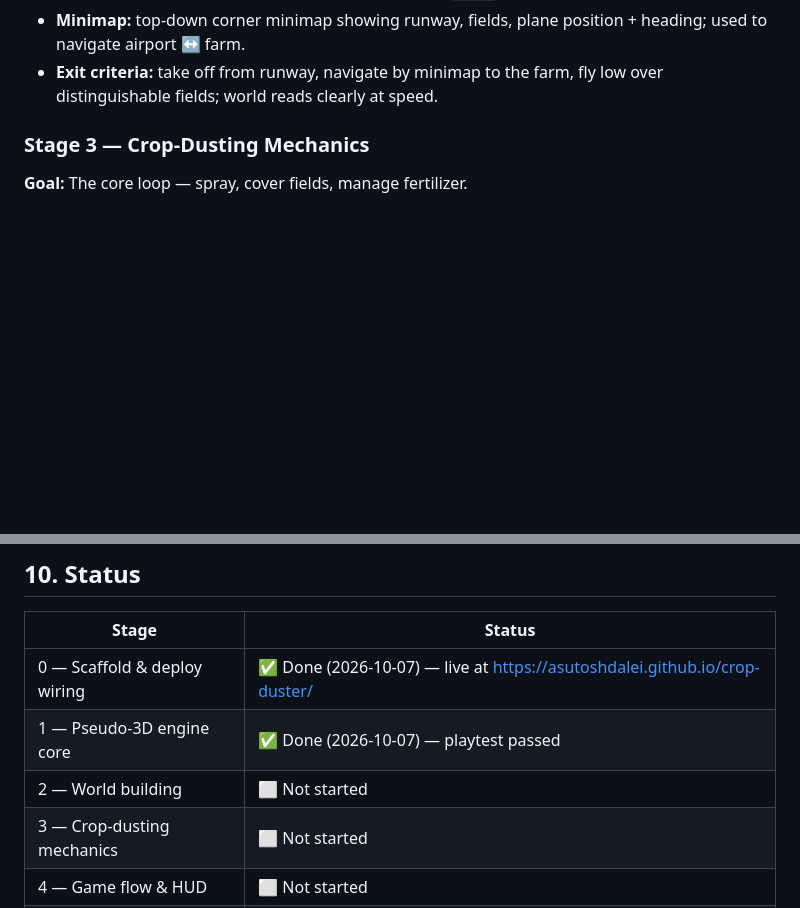
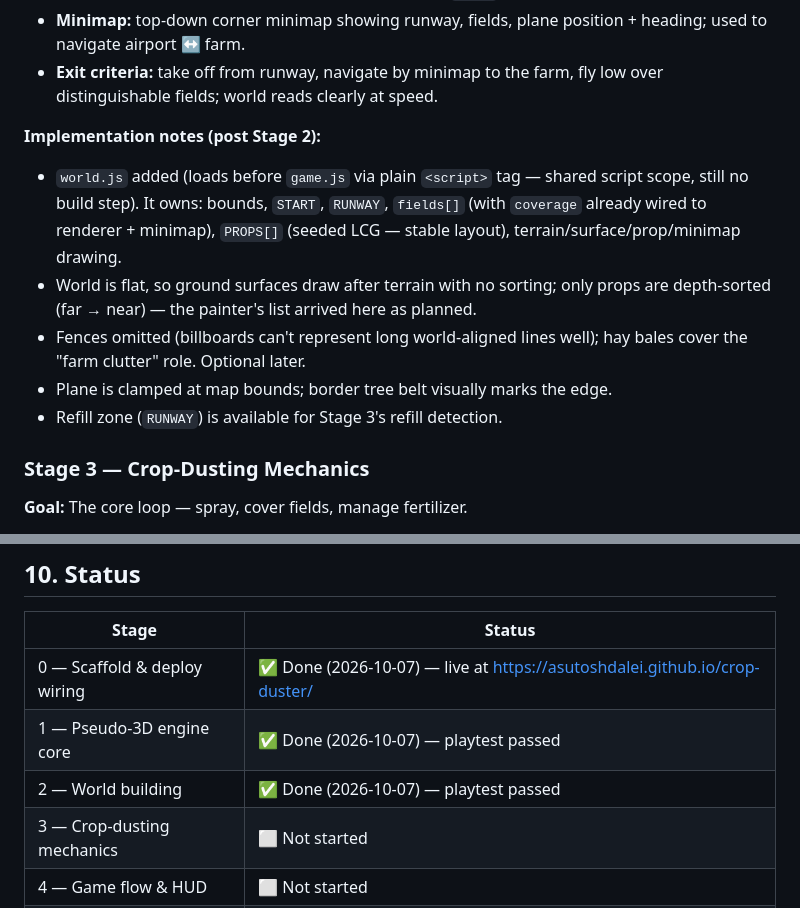
Before and after one commit to AsutoshDalei/crop-duster, a Markdown page: PLAN.md, 2 parts joined by grey strips. GitHub-like rendering; blank space fills up the shorter version.

Commit message:
Mark Stage 2 complete with implementation notes

```diff
--- a/PLAN.md
+++ b/PLAN.md
@@ -136,6 +136,18 @@ with correct perspective — the technical foundation.
   heading; used to navigate airport ↔ farm.
 - **Exit criteria:** take off from runway, navigate by minimap to the farm, fly
   low over distinguishable fields; world reads clearly at speed.
+
+**Implementation notes (post Stage 2):**
+- `world.js` added (loads before `game.js` via plain `<script>` tag — shared
+  script scope, still no build step). It owns: bounds, `START`, `RUNWAY`,
+  `fields[]` (with `coverage` already wired to renderer + minimap), `PROPS[]`
+  (seeded LCG — stable layout), terrain/surface/prop/minimap drawing.
+- World is flat, so ground surfaces draw after terrain with no sorting; only
+  props are depth-sorted (far → near) — the painter's list arrived here as planned.
+- Fences omitted (billboards can't represent long world-aligned lines well);
+  hay bales cover the "farm clutter" role. Optional later.
+- Plane is clamped at map bounds; border tree belt visually marks the edge.
+- Refill zone (`RUNWAY`) is available for Stage 3's refill detection.
 
 ### Stage 3 — Crop-Dusting Mechanics
 **Goal:** The core loop — spray, cover fields, manage fertilizer.
@@ -294,7 +306,7 @@ Requested during Stage 1 review; not yet scheduled into stage exit criteria.
 |---|---|
 | 0 — Scaffold & deploy wiring | ✅ Done (2026-10-07) — live at https://asutoshdalei.github.io/crop-duster/ |
 | 1 — Pseudo-3D engine core | ✅ Done (2026-10-07) — playtest passed |
-| 2 — World building | ⬜ Not started |
+| 2 — World building | ✅ Done (2026-10-07) — playtest passed |
 | 3 — Crop-dusting mechanics | ⬜ Not started |
 | 4 — Game flow & HUD | ⬜ Not started |
 | 5 — Polish | ⬜ Not started |
```
